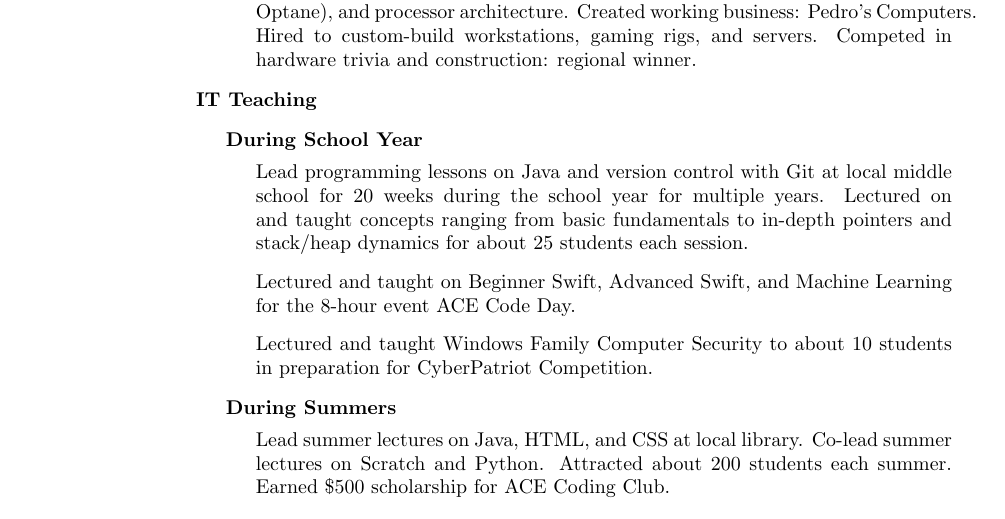
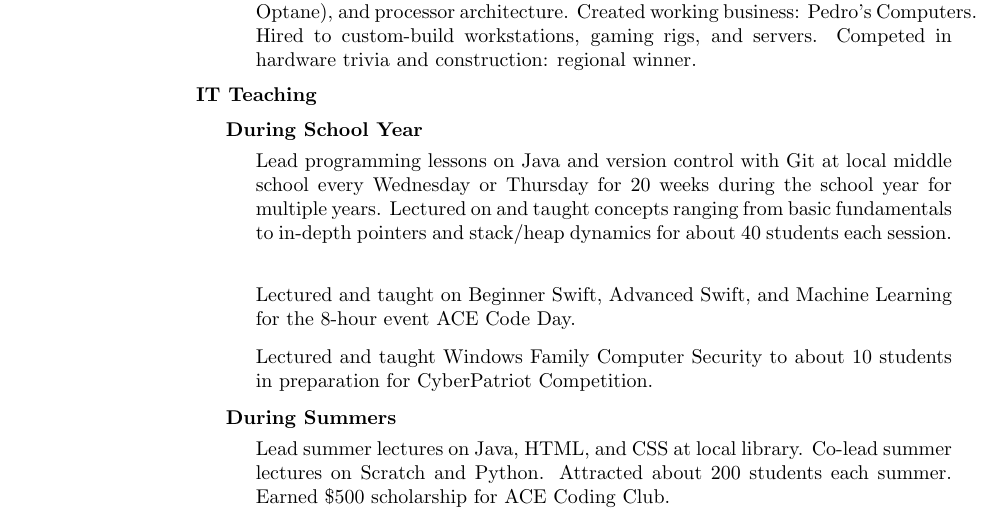
Before and after one commit to katrinleinweber/LaTeXCV, a LaTeX CV (PedroPachucaCV.tex): part of page 2 of 3, cut so that both start at the same text. Compiled offline with pdfLaTeX.

Commit message:
Some UPDATESSS

```diff
--- a/PedroPachucaCV.tex
+++ b/PedroPachucaCV.tex
@@ -209,7 +209,7 @@ Pleasanton, CA
 \begin{outerlist}
 \item[] \textbf{During School Year}
 \begin{innerlist}
-\item[] Lead programming lessons on Java and version control with Git at local middle school for 20 weeks during the school year for multiple years. Lectured on and taught concepts ranging from basic fundamentals to in-depth pointers and stack/heap dynamics for about 25 students each session.
+\item[] Lead programming lessons on Java and version control with Git at local middle school every Wednesday or Thursday for 20 weeks during the school year for multiple years. Lectured on and taught concepts ranging from basic fundamentals to in-depth pointers and stack/heap dynamics for about 40 students each session.
 \vspace{.1in}
 \item[] Lectured and taught on Beginner Swift, Advanced Swift, and Machine Learning for the 8-hour event ACE Code Day.
 \vspace{.1in}
```
Also changed, not shown: PedroPachucaCV.pdf, 1 other file.
